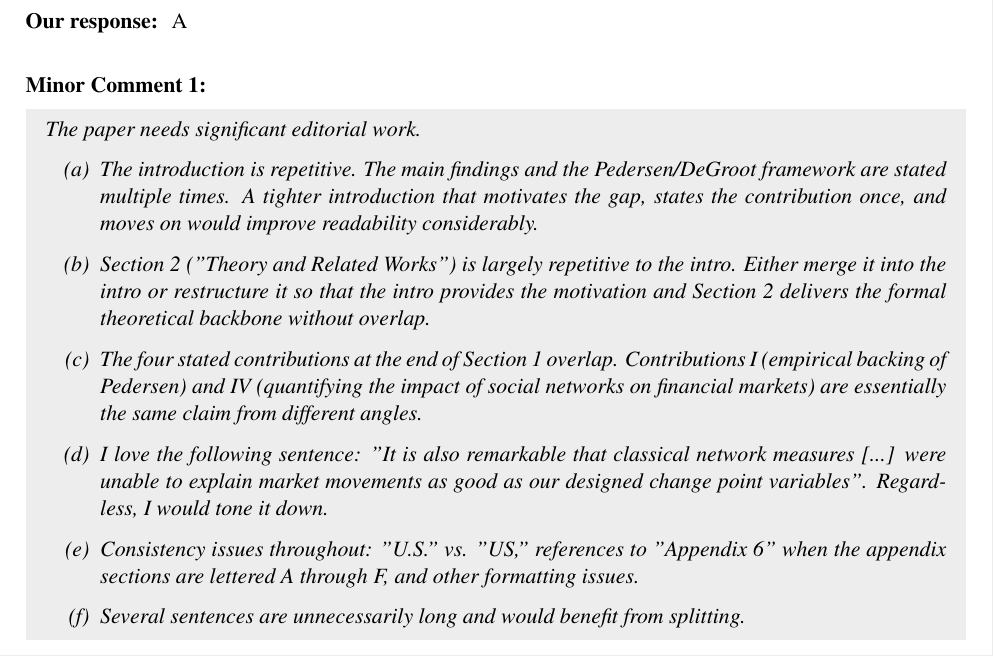
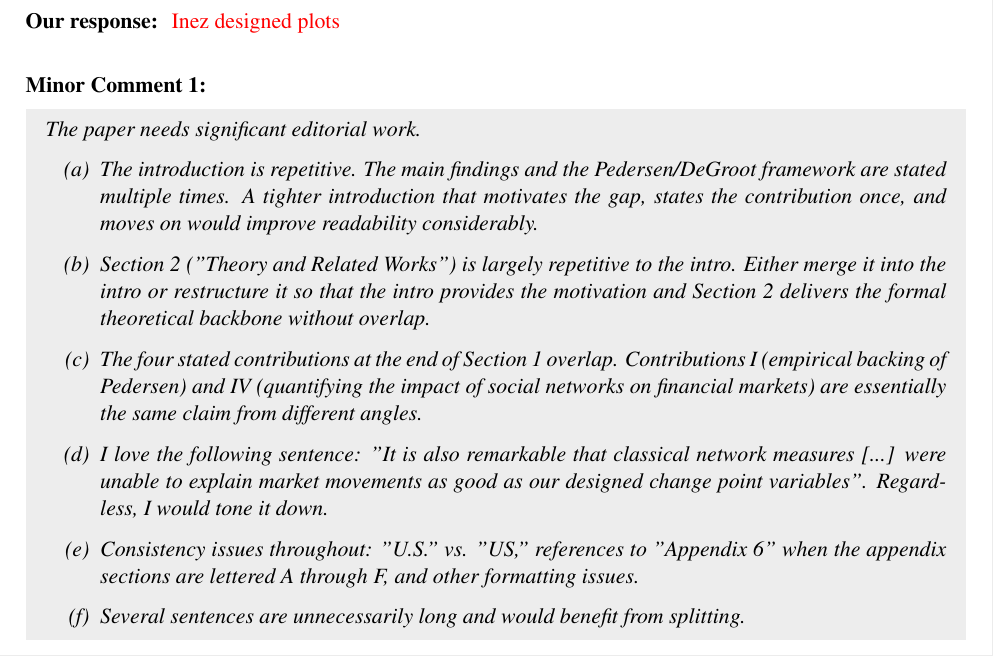
Before and after one commit to imzwetsloot/dev-network-change, a LaTeX document (paper/paper 8 (JFE) revision/rebuttal_reviewer2.tex): part of page 4 of 6, cut at the place of the change. Compiled offline with pdfLaTeX.

Commit message:
Mark rebuttal comments addressed by parameter plots
Co-Authored-By: Claude Opus 5.5 <noreply@anthropic.com>
Claude-Session: https://claude.ai/code/session_01JRrAC324Frzua5TjgNmPGH

```diff
--- a/paper/paper 8 (JFE) revision/rebuttal_reviewer2.tex
+++ b/paper/paper 8 (JFE) revision/rebuttal_reviewer2.tex
@@ -148,7 +148,7 @@ Thank you for going once more through our manuscript. We were glad to read that
 }
 
 \ourresponse{
-	A
+	\textcolor{red}{Inez designed plots}
 }
 
 \bigskip
@@ -161,7 +161,7 @@ Thank you for going once more through our manuscript. We were glad to read that
 }
 
 \ourresponse{
-	A
+	\textcolor{red}{Inez designed plots}
 }
 
 
```
Also changed, not shown: paper/paper 8 (JFE) revision/rebuttal_editor.tex (+1 -0 lines).
